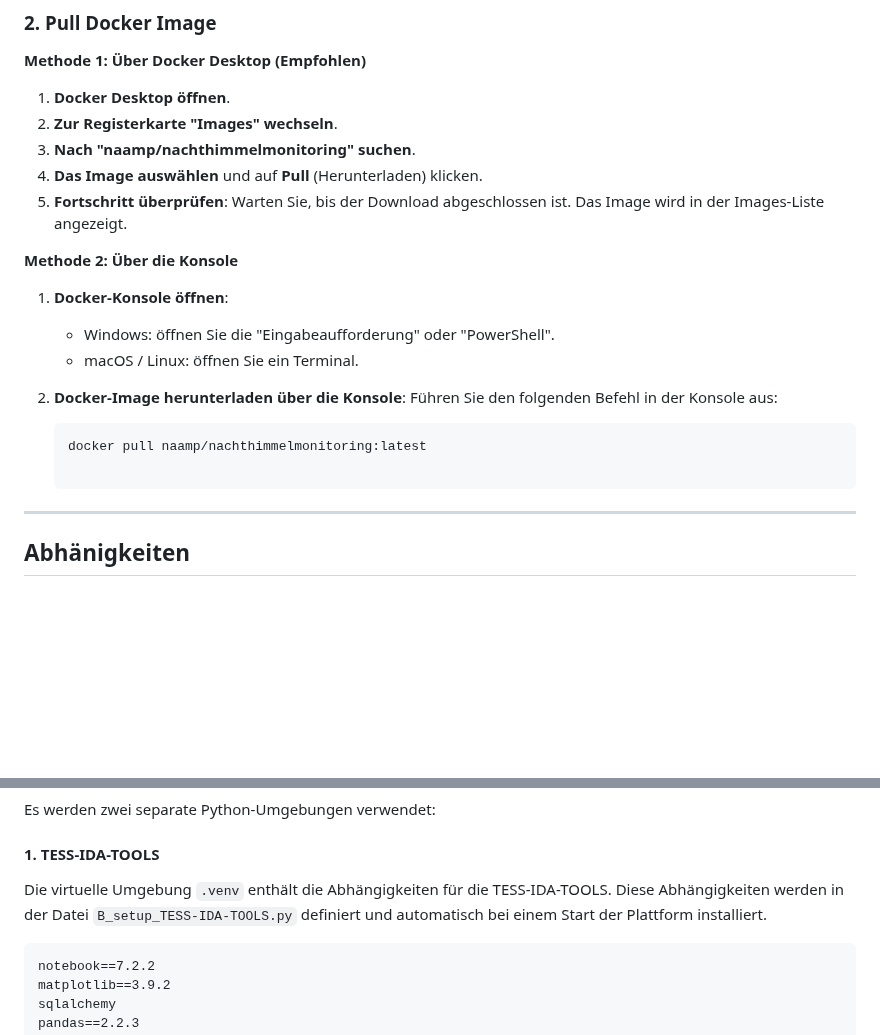
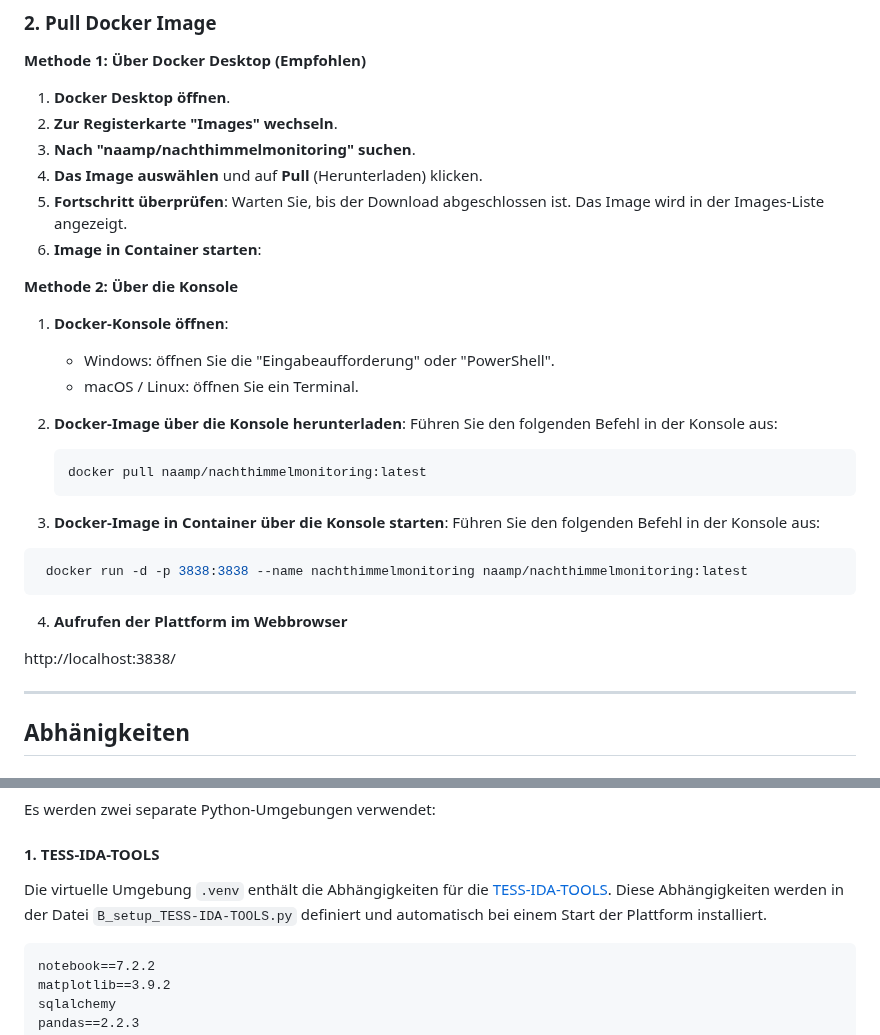
Before and after one commit to NachthimmelMonitoringGantrisch/NachthimmelMonitoringGantrisch, a Markdown page: README.md, 2 parts joined by grey strips. GitHub-like rendering; blank space fills up the shorter version.

````diff
--- a/README.md
+++ b/README.md
@@ -26,6 +26,7 @@
 3. **Nach "naamp/nachthimmelmonitoring" suchen**.
 4. **Das Image auswählen** und auf **Pull** (Herunterladen) klicken.
 5. **Fortschritt überprüfen**: Warten Sie, bis der Download abgeschlossen ist. Das Image wird in der Images-Liste angezeigt.
+6. **Image in Container starten**:
 
 **Methode 2: Über die Konsole**
 
@@ -33,9 +34,19 @@
    - Windows: öffnen Sie die "Eingabeaufforderung" oder "PowerShell".
    - macOS / Linux: öffnen Sie ein Terminal.
 
-2. **Docker-Image herunterladen über die Konsole**: Führen Sie den folgenden Befehl in der Konsole aus:
+2. **Docker-Image über die Konsole herunterladen**: Führen Sie den folgenden Befehl in der Konsole aus:
    ```bash
    docker pull naamp/nachthimmelmonitoring:latest
+   ```
+
+3. **Docker-Image in Container über die Konsole starten**: Führen Sie den folgenden Befehl in der Konsole aus:
+  ```bash
+   docker run -d -p 3838:3838 --name nachthimmelmonitoring naamp/nachthimmelmonitoring:latest
+  ```
+
+4. **Aufrufen der Plattform im Webbrowser**
+
+http://localhost:3838/
 
 ---
 
@@ -115,7 +126,7 @@ Diese Pakete sind in der Regel in der Basisinstallation von R enthalten und erfo
 Es werden zwei separate Python-Umgebungen verwendet:
 
 #### 1. **TESS-IDA-TOOLS**
-Die virtuelle Umgebung `.venv` enthält die Abhängigkeiten für die TESS-IDA-TOOLS. Diese Abhängigkeiten werden in der Datei `B_setup_TESS-IDA-TOOLS.py` definiert und automatisch bei einem Start der Plattform installiert.
+Die virtuelle Umgebung `.venv` enthält die Abhängigkeiten für die [TESS-IDA-TOOLS](https://github.com/STARS4ALL/TESS-IDA-TOOLS). Diese Abhängigkeiten werden in der Datei `B_setup_TESS-IDA-TOOLS.py` definiert und automatisch bei einem Start der Plattform installiert.
 
 ```plaintext
 notebook==7.2.2
````
